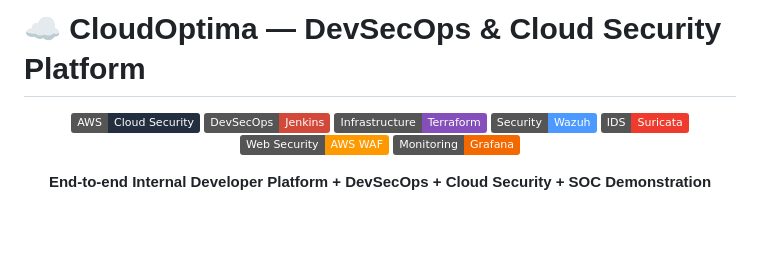
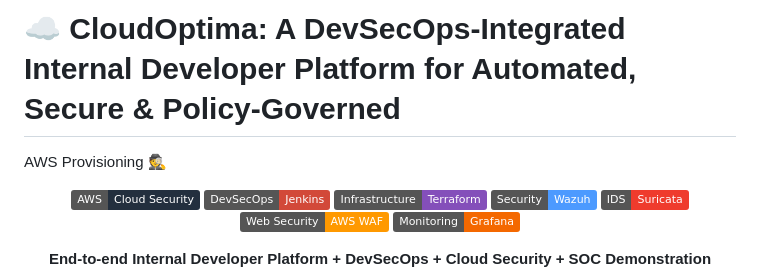
Before and after one commit to ghodkevrushabh/cloudoptima-devsecops-cicd-project, a Markdown page: README.md, the part around the change. Drawn GitHub-style; badges without logos; blank space fills up the shorter version.

Commit message:
Update README title for clarity and detail

```diff
--- a/README.md
+++ b/README.md
@@ -1,4 +1,5 @@
-# ☁️ CloudOptima — DevSecOps & Cloud Security Platform
+# ☁️ CloudOptima: A DevSecOps-Integrated Internal Developer Platform for Automated, Secure & Policy-Governed
+AWS Provisioning 🕵
 
 <p align="center">
   <img src="https://img.shields.io/badge/AWS-Cloud%20Security-232F3E?logo=amazonaws&logoColor=white" alt="AWS"/>
```
